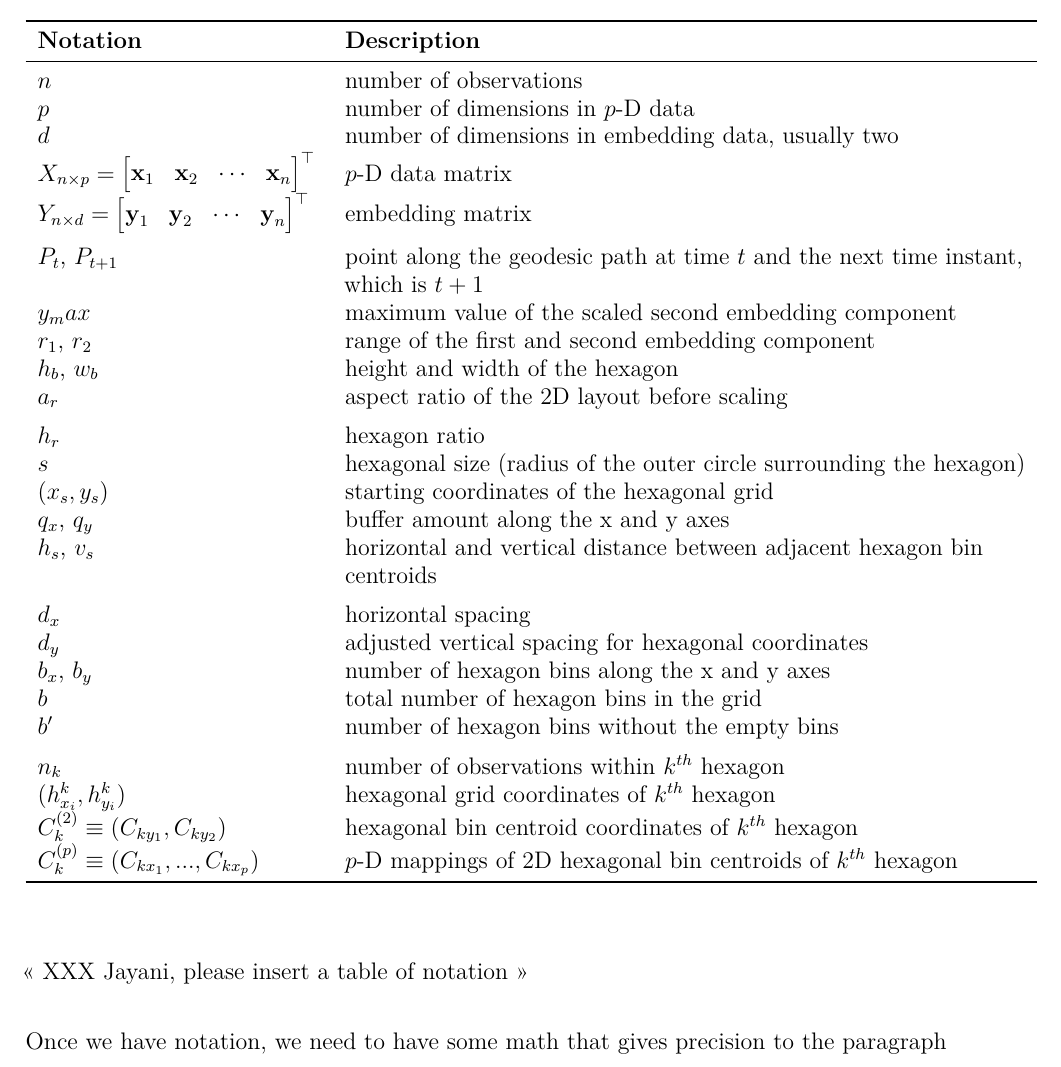
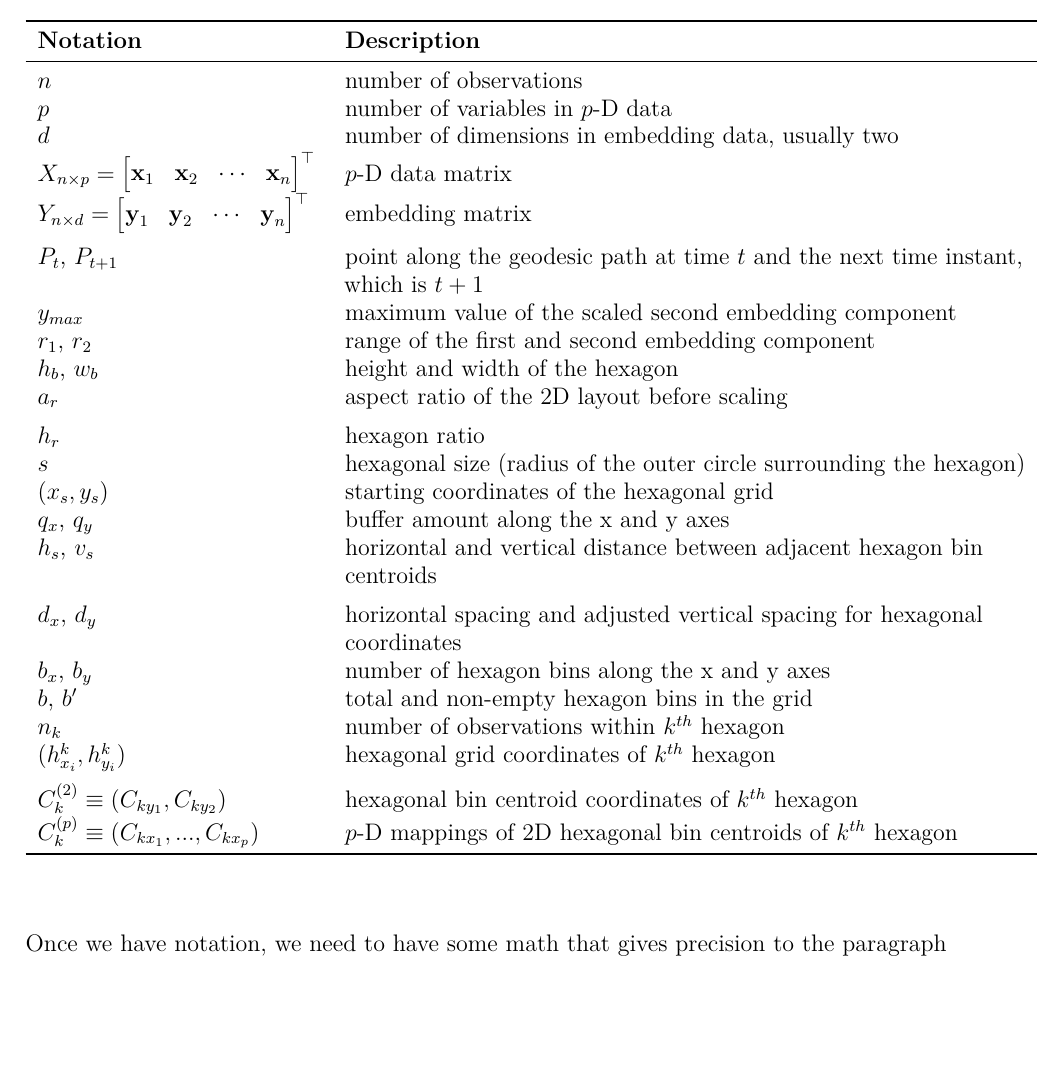
Before and after one commit to JayaniLakshika/paper-nldr-vis-algorithm, a LaTeX paper (paper.tex): part of page 7 of 12, cut so that both start at the same text, the shorter picture padded with empty space. Compiled offline with pdfLaTeX.

Commit message:
Aggregate notations

```diff
--- a/paper.tex
+++ b/paper.tex
@@ -380,13 +380,13 @@ value.
 \textbf{Notation} & \textbf{Description}\\
 \midrule
 $n$ & number of observations\\
-$p$ & number of dimensions in $p$-D data\\
+$p$ & number of variables in $p$-D data\\
 $d$ & number of dimensions in embedding data, usually two\\
 $X_{n \times p} = \begin{bmatrix} \textbf{x} _{1} & \textbf{x}_ {2} & \cdots & \textbf{x}_{n} \\  \end{bmatrix}^\top$ & $p$-D data matrix\\
 $Y_{n \times d} = \begin{bmatrix} \textbf{y} _{1} & \textbf{y}_ {2} & \cdots & \textbf{y}_{n} \\  \end{bmatrix}^\top$ & embedding matrix\\
 \addlinespace
 $P_t$, $P_{t+1}$ & point along the geodesic path at time $t$ and the next time instant, which is $t+1$\\
-$y_max$ & maximum value of the scaled second embedding component\\
+$y_{max}$ & maximum value of the scaled second embedding component\\
 $r_1$, $r_2$ & range of the first and  second embedding component\\
 $h_b$, $w_b$ & height and width of the hexagon\\
 $a_r$ & aspect ratio of the 2D layout before scaling\\
@@ -397,22 +397,17 @@ $(x_s, y_s)$ & starting coordinates of the hexagonal grid\\
 $q_x$, $q_y$ & buffer amount along the x and y axes\\
 $h_s$, $v_s$ & horizontal and vertical distance between adjacent hexagon bin centroids\\
 \addlinespace
-$d_x$ & horizontal spacing\\
-$d_y$ & adjusted vertical spacing for hexagonal coordinates\\
+$d_x$, $d_y$ & horizontal spacing and adjusted vertical spacing for hexagonal coordinates\\
 $b_x$, $b_y$ & number of hexagon bins along the x and y axes\\
-$b$ & total number of hexagon bins in the grid\\
-$b'$ & number of hexagon bins without the empty bins\\
-\addlinespace
+$b$, $b'$ & total and non-empty hexagon bins in the grid\\
 $n_k$ & number of observations within $k^{th}$ hexagon\\
 $(h^k_{x_i}, h^k_{y_i})$ & hexagonal grid coordinates of $k^{th}$ hexagon\\
+\addlinespace
 $C_k^{(2)} \equiv (C_{ky_1}, C_{ky_2})$ & hexagonal bin centroid coordinates of $k^{th}$ hexagon\\
 $C_k^{(p)} \equiv (C_{kx_1}, ..., C_{kx_p})$ & $p$-D mappings of 2D hexagonal bin centroids of $k^{th}$ hexagon\\
 \bottomrule
 \end{tabular}
 \end{table}
-
-\textless\textless{} XXX Jayani, please insert a table of notation
-\textgreater\textgreater{}
 
 Once we have notation, we need to have some math that gives precision to
 the paragraph above. (XXX Michael??)
```
Also changed, not shown: misc/paper_notations.csv (renamed from data/paper_notations.csv, +4 -6 lines), paper.pdf, 1 other file.
